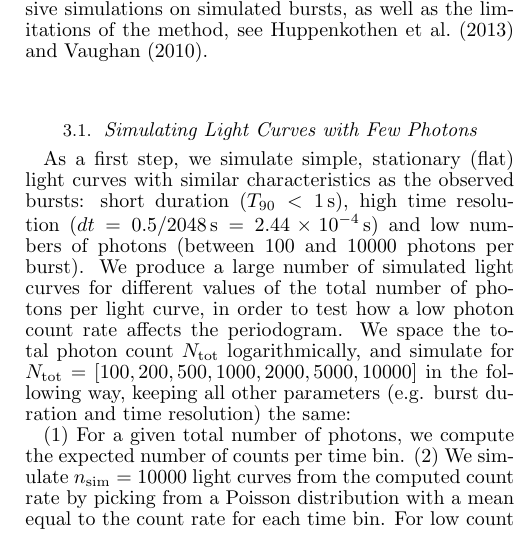
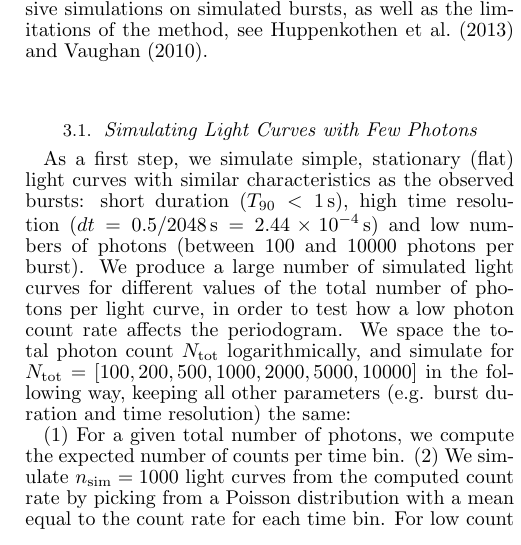
Before and after one commit to dhuppenkothen/MagnetarQPOSearchPaper, a LaTeX document (sgr_burst_paper.tex): part of one column of page 2 of 2, cut so that both start at the same text. Compiled offline with pdfLaTeX.

Commit message:
Some old changes on my laptop

```diff
--- a/sgr_burst_paper.tex
+++ b/sgr_burst_paper.tex
@@ -67,7 +67,7 @@ As a first step, we simulate simple, stationary (flat) light curves with similar
 We produce a large number of simulated light curves for different values of the total number of photons per light curve, in order to test how a low photon count rate affects the periodogram. We space the total photon count $N_{\mathrm{tot}}$ logarithmically, and simulate for $N_{\mathrm{tot}} = [100, 200, 500, 1000, 2000, 5000, 10000]$ in the following way, keeping all other parameters (e.g. burst duration and time resolution) the same:
 
 (1) For a given total number of photons, we compute the expected number of counts per time bin.
-(2) We simulate $n_{\mathrm{sim}} = 10000$ light curves from the computed count rate by picking from a Poisson distribution with a mean equal to the count rate for each time bin. For low count rates, this will result in a large number of bins with no photons. The integrated number of photons in each light curve will not be $N_{\mathrm{tot}}$ exactly, but fall on a distribution around that value.
+(2) We simulate $n_{\mathrm{sim}} = 1000$ light curves from the computed count rate by picking from a Poisson distribution with a mean equal to the count rate for each time bin. For low count rates, this will result in a large number of bins with no photons. The integrated number of photons in each light curve will not be $N_{\mathrm{tot}}$ exactly, but fall on a distribution around that value.
 (3) For each simulated light curve, we create the periodogram and pick the maximum of the resulting powers. We then bin the periodogram at different bin factors representative of those chosen for the SGR burst light curves ($b = [1, 5, 10, 20, 50]$). Again, from each periodogram, we pick the highest power.
 (4) In order to compare the distribution of maximum powers with theoretical predictions, we simulate the same number of powers as in the unbinned and binned periodograms created in (3) from a $\chi^2$-distribution with $2$ degrees of freedom, $P \sim \chi^2_2$, as expected for periodograms of pure white noise (flat, Poisson-distributed light curve). For the binned periodograms, the powers are still distributed as a $\chi^2$-distribution, now with $2b$ degrees of freedom, and scaled by b: $P \sim \chi^2_{2b}/b$.
 (5) Finally, we compare the resulting distributions of maximum powers from the theoretically expected distributions and the distributions of maximum powers from the periodograms derived from simulated light curves using a 2-sided Kolmogorov-Smirnov test.
```
